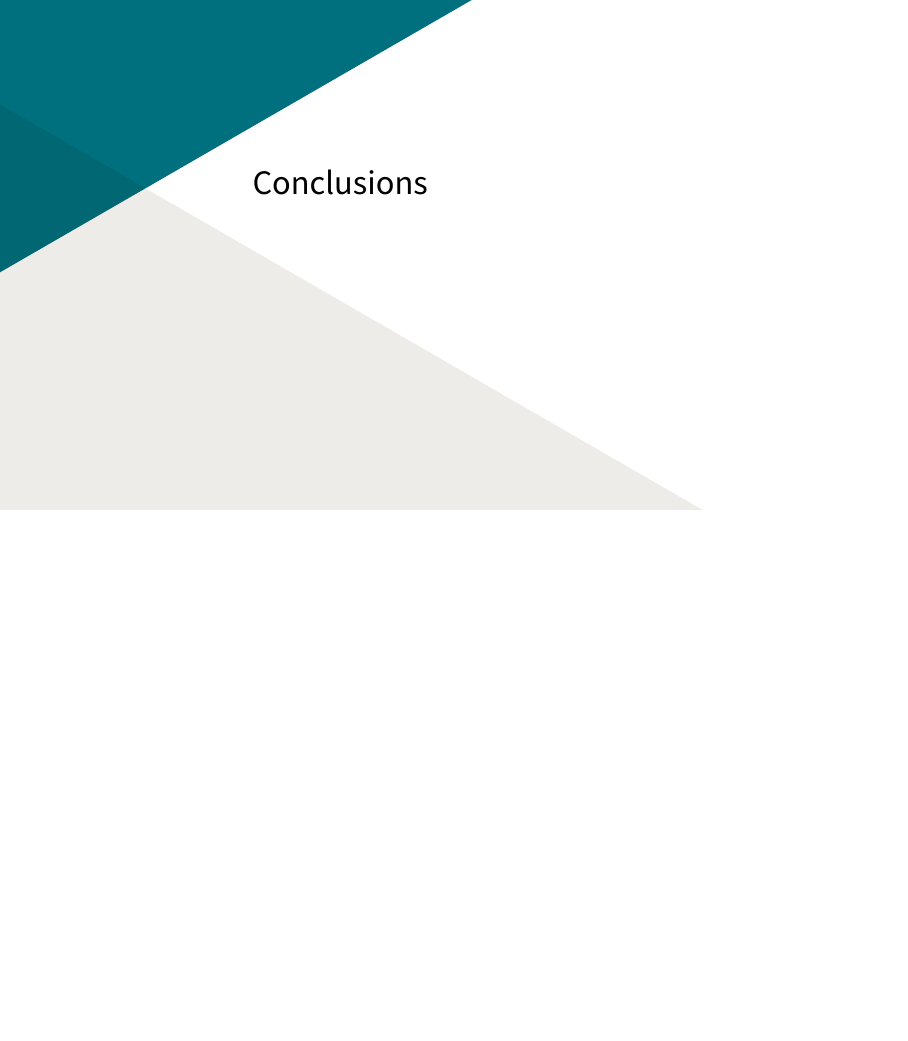
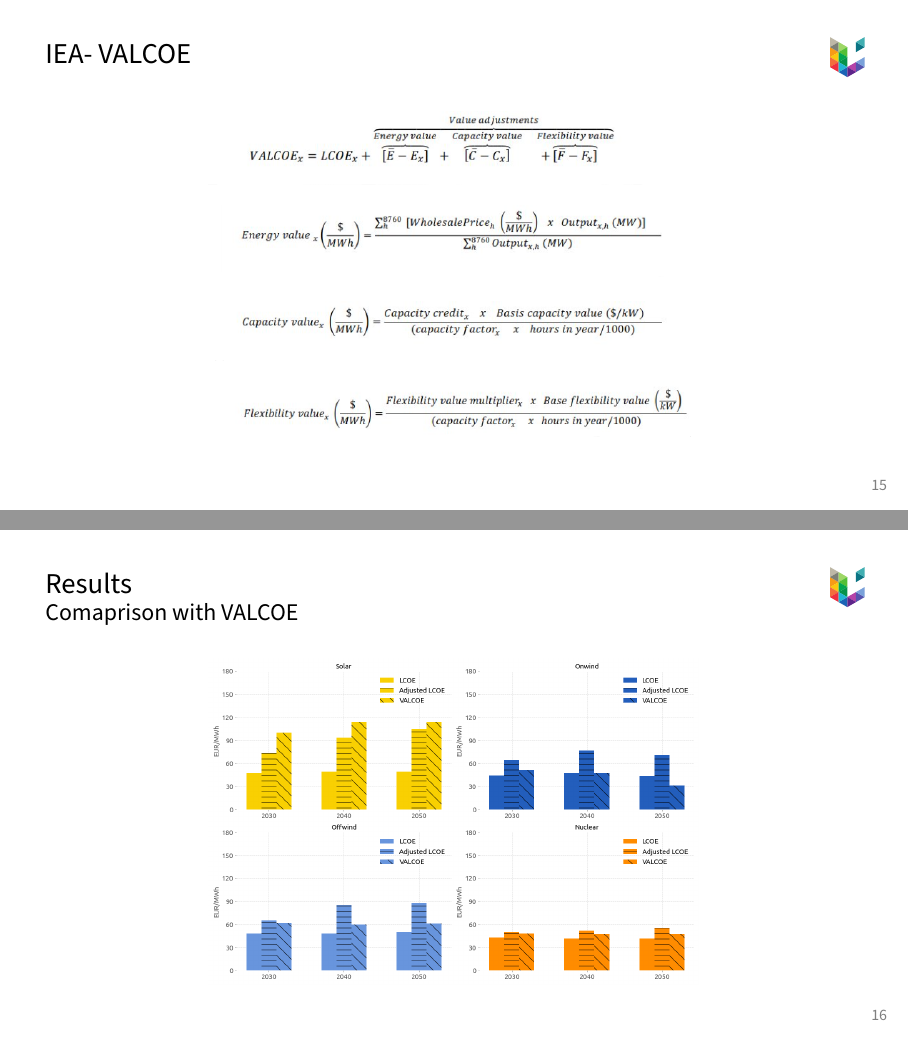
Before and after one commit to UmairTareen/ECOS-Presentation, LaTeX slides (ECOS2025_presentation/uliege_beamer_presentation.tex): page 20 of 22 before the commit and pages 20 and 21 of 24 after it, the two joined at a grey line, the shorter picture padded with empty space. Compiled offline with pdfLaTeX.

Commit message:
new slides

```diff
--- a/ECOS2025_presentation/uliege_beamer_presentation.tex
+++ b/ECOS2025_presentation/uliege_beamer_presentation.tex
@@ -250,6 +250,24 @@ when integrating VRE}
 
   \end{figure}
 \end{frame}
+
+\begin{frame}{\insertsectionhead}
+\frametitle{IEA- VALCOE}
+\begin{figure}
+    \centering
+    \includegraphics[width=0.6\textwidth]{valcoe.png}
+
+  \end{figure}
+\end{frame}
+
+\begin{frame}{\insertsectionhead}
+\framesubtitle{Comaprison with VALCOE}
+\begin{figure}
+    \centering
+    \includegraphics[width=0.6\textwidth]{valcoe_over.png}
+
+  \end{figure}
+\end{frame}
 %==============================================
 \section{Conclusions}
 %==============================================
```
Also changed, not shown: ECOS2025_presentation/images/valcoe.png (added), ECOS2025_presentation/images/valcoe_over.png (added), ECOS2025_presentation/uliege_beamer_presentation.tex (1 more changed lines), 7 other files.
